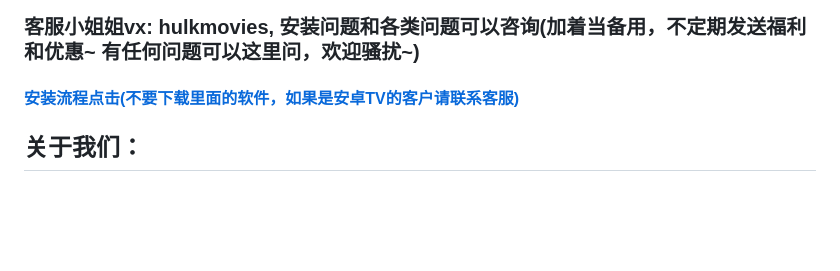
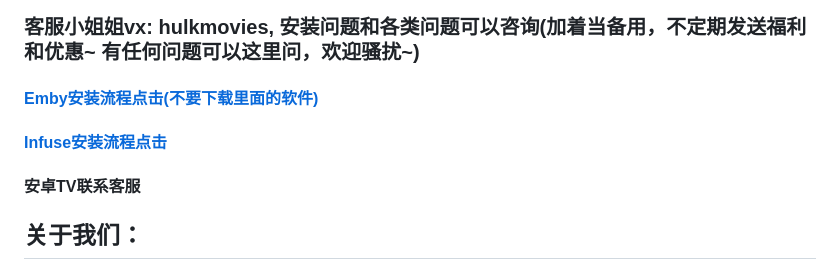
Before and after one commit to hkyingyin/hkyingyin.github.io, a Markdown page: README.md, the part around the change. Rendered like a GitHub page; blank space fills up the shorter version.

```diff
--- a/README.md
+++ b/README.md
@@ -3,7 +3,9 @@
 
 ### 客服小姐姐vx: hulkmovies, 安装问题和各类问题可以咨询(加着当备用，不定期发送福利和优惠~ 有任何问题可以这里问，欢迎骚扰~)
 
-#### [安装流程点击(不要下载里面的软件，如果是安卓TV的客户请联系客服)](https://www.pianpianduo.com/)
+#### [Emby安装流程点击(不要下载里面的软件)](https://www.pianpianduo.com/)
+#### [Infuse安装流程点击](https://www.pianpianduo.com/infsue)
+#### 安卓TV联系客服
 
 ## 关于我们：
 专注于高质量资源，致力于提供最好的观影体验，目前资源60,000，每天早晚持续更新
```
